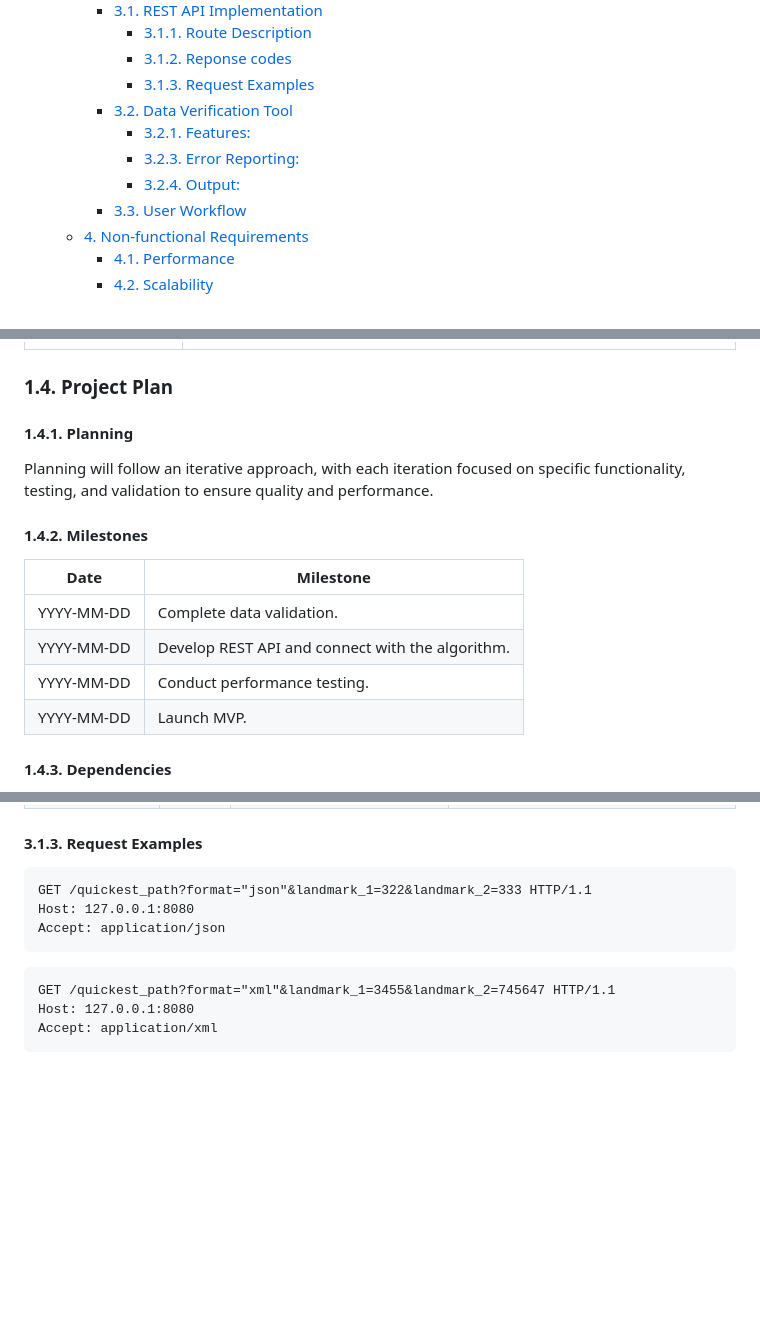
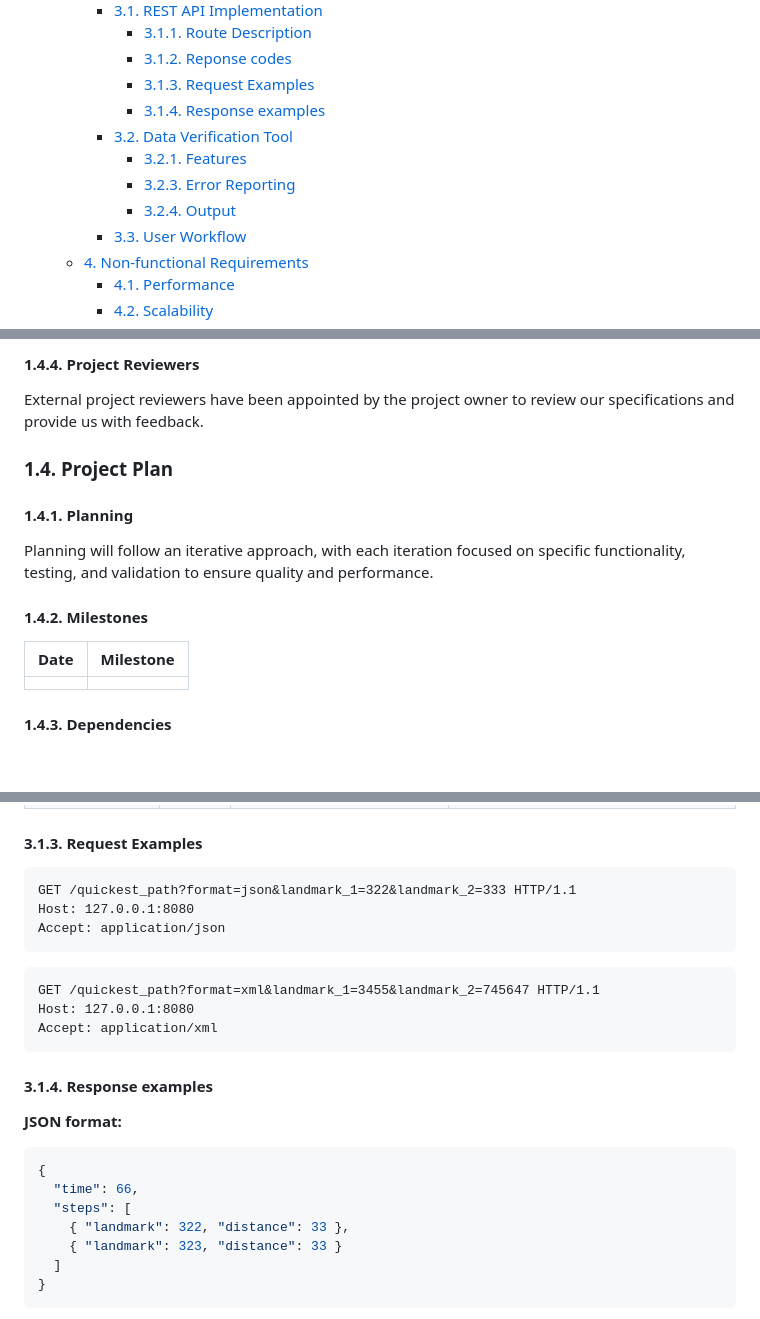
Before and after one commit to algosup/2024-2025-project-3-quickest-path-team-8, a Markdown page: documents/functional_specifications/functional_specifications.md, 3 parts joined by grey strips. Rendered like a GitHub page; folded sections open; blank space fills up the shorter version.

````diff
--- a/documents/functional_specifications/functional_specifications.md
+++ b/documents/functional_specifications/functional_specifications.md
@@ -27,10 +32,11 @@
       - [3.1.1. Route Description](#311-route-description)
       - [3.1.2. Reponse codes](#312-reponse-codes)
       - [3.1.3. Request Examples](#313-request-examples)
+      - [3.1.4. Response examples](#314-response-examples)
     - [3.2. Data Verification Tool](#32-data-verification-tool)
-      - [3.2.1. Features:](#321-features)
-      - [3.2.3. Error Reporting:](#323-error-reporting)
-      - [3.2.4. Output:](#324-output)
+      - [3.2.1. Features](#321-features)
+      - [3.2.3. Error Reporting](#323-error-reporting)
+      - [3.2.4. Output](#324-output)
     - [3.3. User Workflow](#33-user-workflow)
   - [4. Non-functional Requirements](#4-non-functional-requirements)
     - [4.1. Performance](#41-performance)
@@ -96,3 +135,6 @@ The target audience includes:
+#### 1.4.4. Project Reviewers
+
+External project reviewers have been appointed by the project owner to review our specifications and provide us with feedback.
 
 ### 1.4. Project Plan
 
@@ -102,12 +144,9 @@ Planning will follow an iterative approach, with each iteration focused on speci
 
 #### 1.4.2. Milestones
 
-| Date       | Milestone                                        |
-| ---------- | ------------------------------------------------ |
-| YYYY-MM-DD | Complete data validation.                        |
-| YYYY-MM-DD | Develop REST API and connect with the algorithm. |
-| YYYY-MM-DD | Conduct performance testing.                     |
-| YYYY-MM-DD | Launch MVP.                                      |
+| Date | Milestone |
+| ---- | --------- |
+|      |           |
 
 #### 1.4.3. Dependencies
 
@@ -187,12 +226,28 @@ Planning will follow an iterative approach, with each iteration focused on speci
 #### 3.1.3. Request Examples
 
 ```http
-GET /quickest_path?format="json"&landmark_1=322&landmark_2=333 HTTP/1.1
+GET /quickest_path?format=json&landmark_1=322&landmark_2=333 HTTP/1.1
 Host: 127.0.0.1:8080
 Accept: application/json
 ```
 
 ```http
-GET /quickest_path?format="xml"&landmark_1=3455&landmark_2=745647 HTTP/1.1
+GET /quickest_path?format=xml&landmark_1=3455&landmark_2=745647 HTTP/1.1
 Host: 127.0.0.1:8080
 Accept: application/xml
+```
+
+#### 3.1.4. Response examples
+
+**JSON format:**
+
+```json
+{
+  "time": 66,
+  "steps": [
+    { "landmark": 322, "distance": 33 },
+    { "landmark": 323, "distance": 33 }
+  ]
+}
+```
+
````
Also changed, not shown: other parts of documents/functional_specifications/functional_specifications.md (+63 -8 lines).
